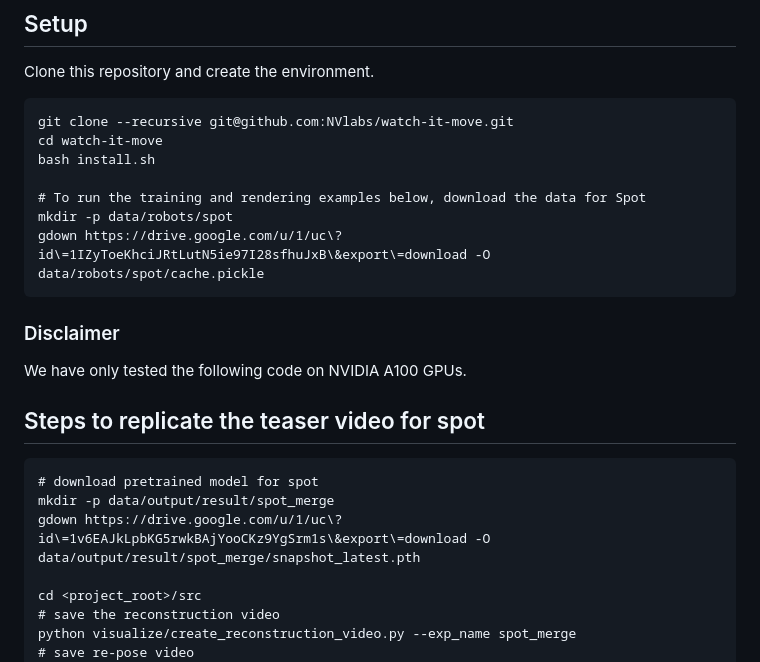
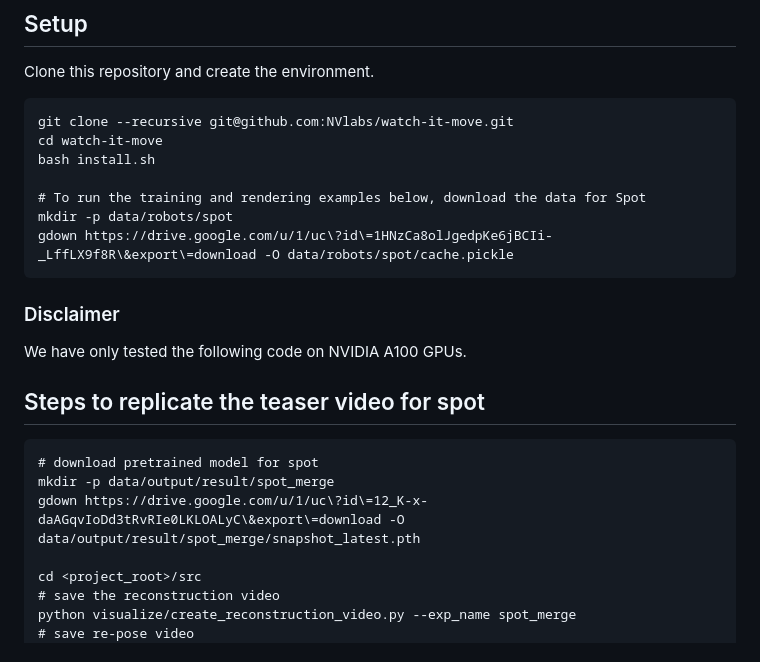
Before and after one commit to NVlabs/watch-it-move, a Markdown page: README.md, the part around one of its changes. Drawn GitHub-style.

````diff
--- a/README.md
+++ b/README.md
@@ -40,7 +40,7 @@ bash install.sh
 
 # To run the training and rendering examples below, download the data for Spot
 mkdir -p data/robots/spot
-gdown https://drive.google.com/u/1/uc\?id\=1IZyToeKhciJRtLutN5ie97I28sfhuJxB\&export\=download -O data/robots/spot/cache.pickle
+gdown https://drive.google.com/u/1/uc\?id\=1HNzCa8olJgedpKe6jBCIi-_LffLX9f8R\&export\=download -O data/robots/spot/cache.pickle
 ```
 ### Disclaimer
 We have only tested the following code on NVIDIA A100 GPUs.
@@ -50,7 +50,7 @@ We have only tested the following code on NVIDIA A100 GPUs.
 ```angular2html
 # download pretrained model for spot
 mkdir -p data/output/result/spot_merge
-gdown https://drive.google.com/u/1/uc\?id\=1v6EAJkLpbKG5rwkBAjYooCKz9YgSrm1s\&export\=download -O data/output/result/spot_merge/snapshot_latest.pth
+gdown https://drive.google.com/u/1/uc\?id\=12_K-x-daAGqvIoDd3tRvRIe0LKLOALyC\&export\=download -O data/output/result/spot_merge/snapshot_latest.pth
 
 cd <project_root>/src
 # save the reconstruction video
````
Also changed, not shown: other parts of README.md (+5 -5 lines).
